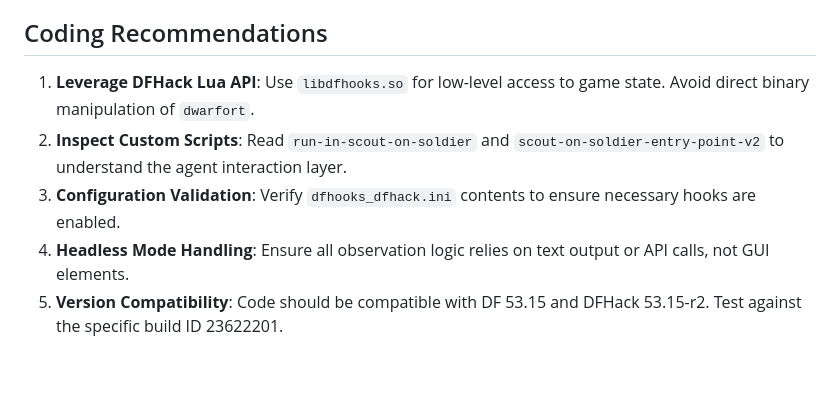
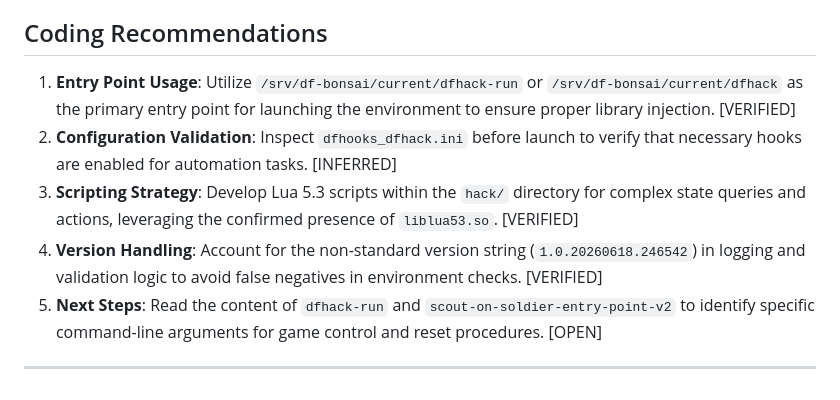
Before and after one commit to MNelubin/bonsai-dwarf-fortress, a Markdown page: knowledge/dfhack/df-bonsai-runtime-structure.md, the part around one of its changes. Drawn GitHub-style.

```diff
--- a/knowledge/dfhack/df-bonsai-runtime-structure.md
+++ b/knowledge/dfhack/df-bonsai-runtime-structure.md
@@ -51,7 +46,8 @@ The root directory `/srv/df-bonsai/current` contains the following key component
 
 ## Coding Recommendations
-1. **Leverage DFHack Lua API**: Use `libdfhooks.so` for low-level access to game state. Avoid direct binary manipulation of `dwarfort`.
-2. **Inspect Custom Scripts**: Read `run-in-scout-on-soldier` and `scout-on-soldier-entry-point-v2` to understand the agent interaction layer.
-3. **Configuration Validation**: Verify `dfhooks_dfhack.ini` contents to ensure necessary hooks are enabled.
-4. **Headless Mode Handling**: Ensure all observation logic relies on text output or API calls, not GUI elements.
-5. **Version Compatibility**: Code should be compatible with DF 53.15 and DFHack 53.15-r2. Test against the specific build ID 23622201.
+1. **Entry Point Usage**: Utilize `/srv/df-bonsai/current/dfhack-run` or `/srv/df-bonsai/current/dfhack` as the primary entry point for launching the environment to ensure proper library injection. [VERIFIED]
+2. **Configuration Validation**: Inspect `dfhooks_dfhack.ini` before launch to verify that necessary hooks are enabled for automation tasks. [INFERRED]
+3. **Scripting Strategy**: Develop Lua 5.3 scripts within the `hack/` directory for complex state queries and actions, leveraging the confirmed presence of `liblua53.so`. [VERIFIED]
+4. **Version Handling**: Account for the non-standard version string (`1.0.20260618.246542`) in logging and validation logic to avoid false negatives in environment checks. [VERIFIED]
+5. **Next Steps**: Read the content of `dfhack-run` and `scout-on-soldier-entry-point-v2` to identify specific command-line arguments for game control and reset procedures. [OPEN]
+---
```
Also changed, not shown: other parts of knowledge/dfhack/df-bonsai-runtime-structure.md (+33 -38 lines).
